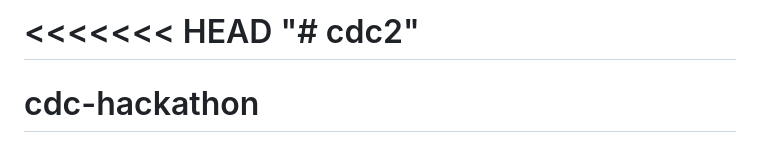
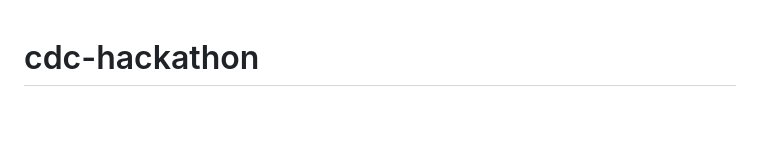
Before and after one commit to Lakshitha098/cdc-hackathon, a Markdown page: README.md, the part around the change. GitHub-like rendering; blank space fills up the shorter version.

```diff
--- a/README.md
+++ b/README.md
@@ -1,6 +1,4 @@
-<<<<<<< HEAD
-"# cdc2"
-=======
+
 # cdc-hackathon
 
 # Climate Change: Analyzing Trends and Developing Sustainable Solutions
```
